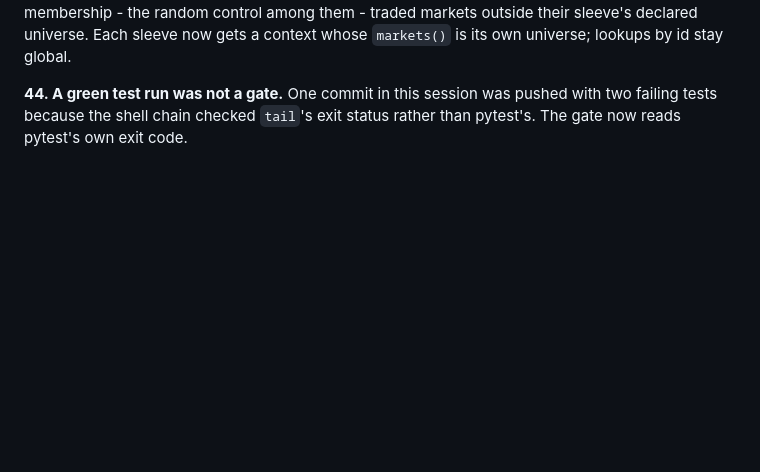
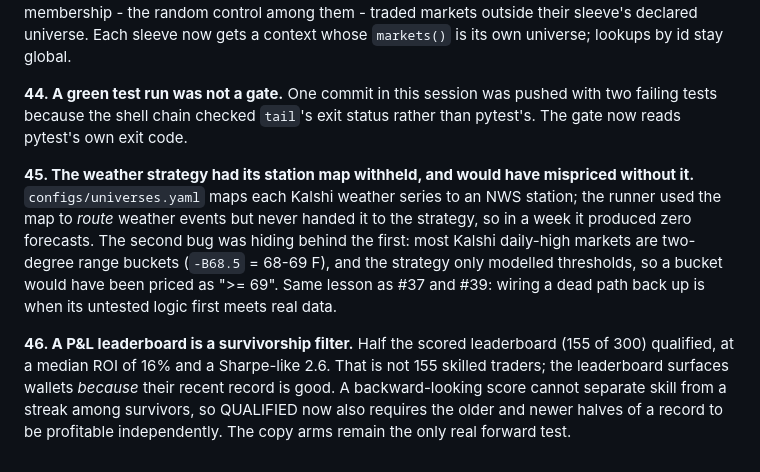
Before and after one commit to sahilbaligar0407/PolymarketSearcher, a Markdown page: docs/FINDINGS.md, the part around the change. Rendered like a GitHub page; blank space fills up the shorter version.

Commit message:
FINDINGS 45-46: weather wiring and bucket pricing; leaderboard survivorship

```diff
--- a/docs/FINDINGS.md
+++ b/docs/FINDINGS.md
@@ -314,3 +314,19 @@ own universe; lookups by id stay global.
 **44. A green test run was not a gate.** One commit in this session was pushed with two
 failing tests because the shell chain checked `tail`'s exit status rather than
 pytest's. The gate now reads pytest's own exit code.
+
+**45. The weather strategy had its station map withheld, and would have mispriced
+without it.** `configs/universes.yaml` maps each Kalshi weather series to an NWS station;
+the runner used the map to *route* weather events but never handed it to the strategy, so
+in a week it produced zero forecasts. The second bug was hiding behind the first: most
+Kalshi daily-high markets are two-degree range buckets (`-B68.5` = 68-69 F), and the
+strategy only modelled thresholds, so a bucket would have been priced as ">= 69". Same
+lesson as #37 and #39: wiring a dead path back up is when its untested logic first meets
+real data.
+
+**46. A P&L leaderboard is a survivorship filter.** Half the scored leaderboard (155 of
+300) qualified, at a median ROI of 16% and a Sharpe-like 2.6. That is not 155 skilled
+traders; the leaderboard surfaces wallets *because* their recent record is good. A
+backward-looking score cannot separate skill from a streak among survivors, so QUALIFIED
+now also requires the older and newer halves of a record to be profitable independently.
+The copy arms remain the only real forward test.
```
